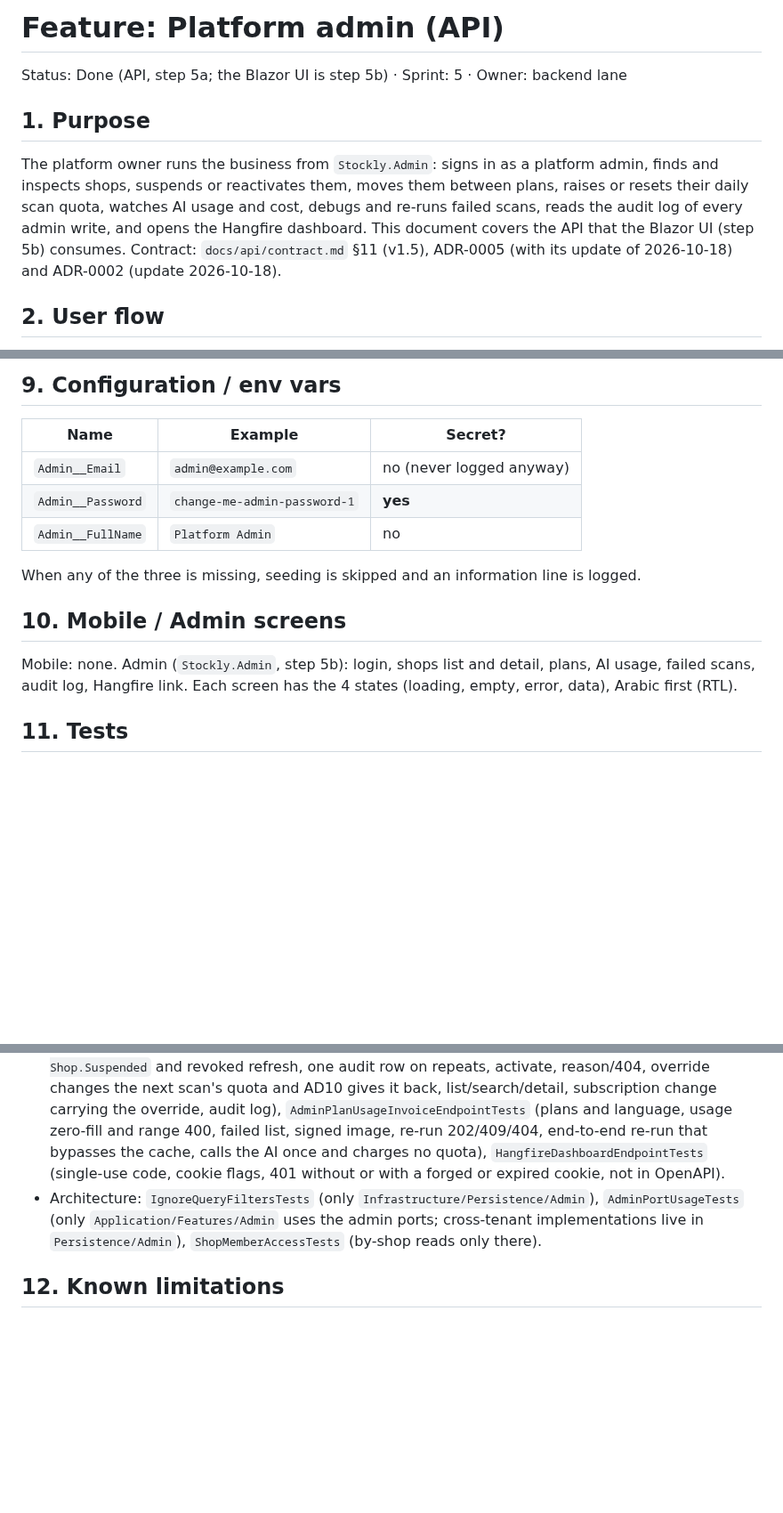
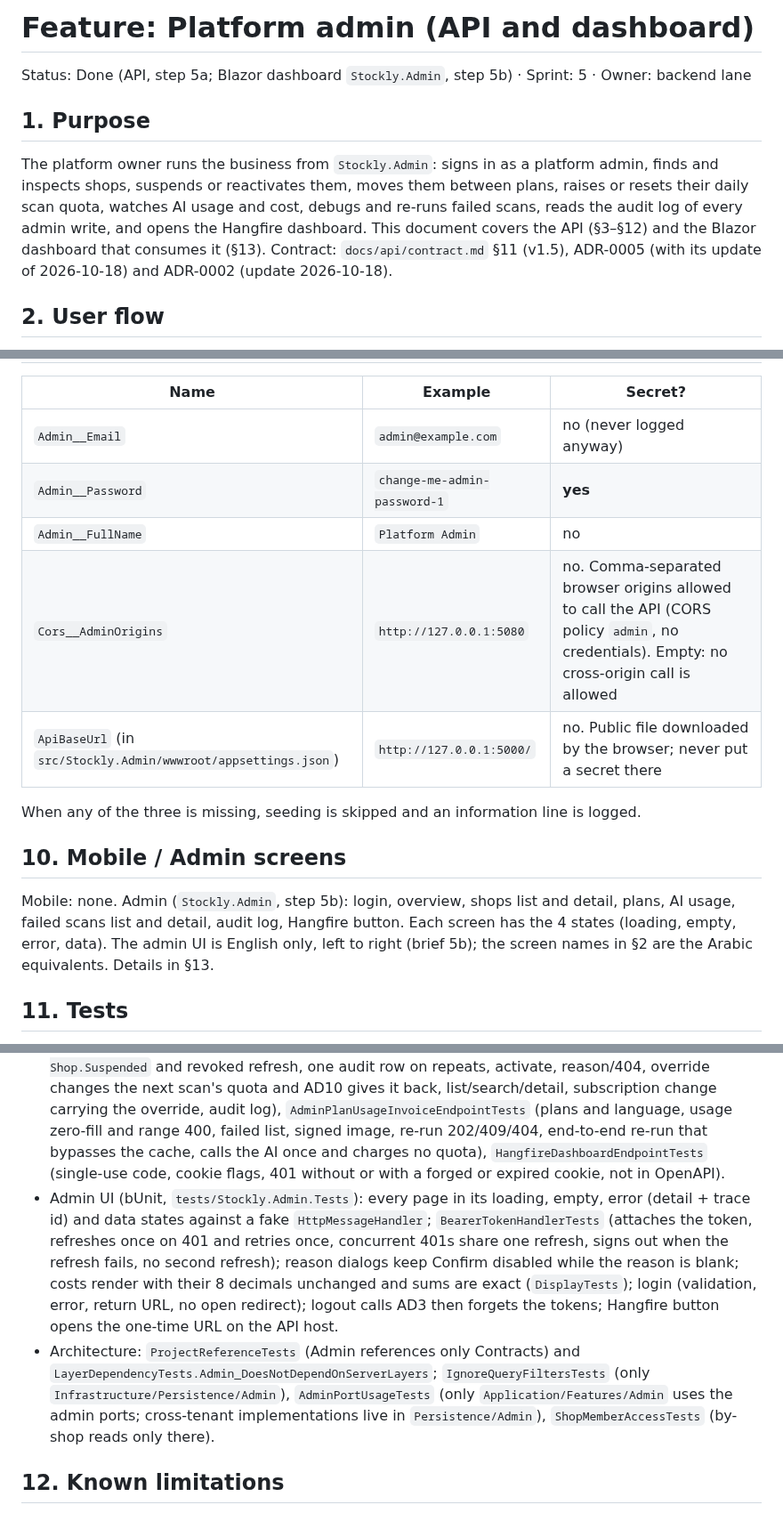
Before and after one commit to Medo6143/STPOCKLY_BACKEND, a Markdown page: docs/features/admin.md, 3 parts joined by grey strips. Shown at 89% size. GitHub-like rendering; blank space fills up the shorter version.

```diff
--- a/docs/features/admin.md
+++ b/docs/features/admin.md
@@ -1,9 +1,9 @@
-# Feature: Platform admin (API)
+# Feature: Platform admin (API and dashboard)
 
-Status: Done (API, step 5a; the Blazor UI is step 5b) · Sprint: 5 · Owner: backend lane
+Status: Done (API, step 5a; Blazor dashboard `Stockly.Admin`, step 5b) · Sprint: 5 · Owner: backend lane
 
 ## 1. Purpose
-The platform owner runs the business from `Stockly.Admin`: signs in as a platform admin, finds and inspects shops, suspends or reactivates them, moves them between plans, raises or resets their daily scan quota, watches AI usage and cost, debugs and re-runs failed scans, reads the audit log of every admin write, and opens the Hangfire dashboard. This document covers the API that the Blazor UI (step 5b) consumes. Contract: `docs/api/contract.md` §11 (v1.5), ADR-0005 (with its update of 2026-10-18) and ADR-0002 (update 2026-10-18).
+The platform owner runs the business from `Stockly.Admin`: signs in as a platform admin, finds and inspects shops, suspends or reactivates them, moves them between plans, raises or resets their daily scan quota, watches AI usage and cost, debugs and re-runs failed scans, reads the audit log of every admin write, and opens the Hangfire dashboard. This document covers the API (§3–§12) and the Blazor dashboard that consumes it (§13). Contract: `docs/api/contract.md` §11 (v1.5), ADR-0005 (with its update of 2026-10-18) and ADR-0002 (update 2026-10-18).
 
 ## 2. User flow
 1. The admin signs in on the admin login page (AD1). The token has `platform_role=PlatformAdmin` and no shop. The app refreshes it with AD2 and signs out with AD3.
@@ -122,18 +122,21 @@ The effective daily quota (plan quota or override) is not cached. The scan reads
 | `Admin__Email` | `admin@example.com` | no (never logged anyway) |
 | `Admin__Password` | `change-me-admin-password-1` | **yes** |
 | `Admin__FullName` | `Platform Admin` | no |
+| `Cors__AdminOrigins` | `http://127.0.0.1:5080` | no. Comma-separated browser origins allowed to call the API (CORS policy `admin`, no credentials). Empty: no cross-origin call is allowed |
+| `ApiBaseUrl` (in `src/Stockly.Admin/wwwroot/appsettings.json`) | `http://127.0.0.1:5000/` | no. Public file downloaded by the browser; never put a secret there |
 
 When any of the three is missing, seeding is skipped and an information line is logged.
 
 ## 10. Mobile / Admin screens
-Mobile: none. Admin (`Stockly.Admin`, step 5b): login, shops list and detail, plans, AI usage, failed scans, audit log, Hangfire link. Each screen has the 4 states (loading, empty, error, data), Arabic first (RTL).
+Mobile: none. Admin (`Stockly.Admin`, step 5b): login, overview, shops list and detail, plans, AI usage, failed scans list and detail, audit log, Hangfire button. Each screen has the 4 states (loading, empty, error, data). The admin UI is English only, left to right (brief 5b); the screen names in §2 are the Arabic equivalents. Details in §13.
 
 ## 11. Tests
 - Domain: `PlatformAdminShopTests` (suspend/activate idempotency, normalized name, quota override range, subscription start/end, plan update), `AdminAuditLogTests`, `InvoiceTests.Rerun_*`.
 - Application: `AdminAuthHandlerTests` (AD1/AD2: admin-only, lockout, rotation, reuse, shop token), `AdminShopHandlerTests` (AD4–AD10: happy paths, audit once, none on repeats, reason/validation, not found, unauthenticated, reset after the save), `AdminPlanAndUsageHandlerTests` (AD11–AD16: language, code taken incl. race, precision, zero-filled days, Cairo boundaries and summer time, range validation), `AdminInvoiceAndMiscHandlerTests` (AD17–AD20, re-run only `Failed`, queued after the commit with a status-cache write, signed image URL, Hangfire session, seed created once / never promotes), `ProcessInvoiceCommandHandlerTests.Handle_AdminRerun_*` (bypasses DB reuse and AI cache, usage row written).
 - Infrastructure (Testcontainers): `AdminPersistenceTests` (cross-tenant list/search/detail, escaped wildcards, subscription replacement inside a transaction, quota CHECK, effective quota, member token revocation, daily usage by Cairo day, by shop/model ordering and paging, failed list and invoice detail of any shop, lock-and-save re-run, audit log filters and JSON, plan code race, platform admin accounts), `RedisScanLimiterTests.Reset_*` (incl. Redis down), `S3FileStorageTests.GetDownloadUrl_*` (pre-signed GET serves the bytes; missing → null), `InMemoryHangfireSessionCodesTests` (single use, 60 s), `JwtTokenServiceTests.CreateAdminAccessToken_*`, `MigrationTests` (new tables, indexes, CHECK).
 - Api (real host): `AdminAuthEndpointTests` (seeded once, admin token claims, shop user 401, token families, logout, 403 matrix both ways, 401 anonymous), `AdminShopEndpointTests` (suspend → `403 Shop.Suspended` and revoked refresh, one audit row on repeats, activate, reason/404, override changes the next scan's quota and AD10 gives it back, list/search/detail, subscription change carrying the override, audit log), `AdminPlanUsageInvoiceEndpointTests` (plans and language, usage zero-fill and range 400, failed list, signed image, re-run 202/409/404, end-to-end re-run that bypasses the cache, calls the AI once and charges no quota), `HangfireDashboardEndpointTests` (single-use code, cookie flags, 401 without or with a forged or expired cookie, not in OpenAPI).
-- Architecture: `IgnoreQueryFiltersTests` (only `Infrastructure/Persistence/Admin`), `AdminPortUsageTests` (only `Application/Features/Admin` uses the admin ports; cross-tenant implementations live in `Persistence/Admin`), `ShopMemberAccessTests` (by-shop reads only there).
+- Admin UI (bUnit, `tests/Stockly.Admin.Tests`): every page in its loading, empty, error (detail + trace id) and data states against a fake `HttpMessageHandler`; `BearerTokenHandlerTests` (attaches the token, refreshes once on 401 and retries once, concurrent 401s share one refresh, signs out when the refresh fails, no second refresh); reason dialogs keep Confirm disabled while the reason is blank; costs render with their 8 decimals unchanged and sums are exact (`DisplayTests`); login (validation, error, return URL, no open redirect); logout calls AD3 then forgets the tokens; Hangfire button opens the one-time URL on the API host.
+- Architecture: `ProjectReferenceTests` (Admin references only Contracts) and `LayerDependencyTests.Admin_DoesNotDependOnServerLayers`; `IgnoreQueryFiltersTests` (only `Infrastructure/Persistence/Admin`), `AdminPortUsageTests` (only `Application/Features/Admin` uses the admin ports; cross-tenant implementations live in `Persistence/Admin`), `ShopMemberAccessTests` (by-shop reads only there).
 
 ## 12. Known limitations
 - One API instance (see §7). Multi-instance needs the dashboard codes in Redis and a shared Data Protection key ring (release sprint).
```
Also changed, not shown: other parts of docs/features/admin.md (+28 -0 lines), README.md (+15 -1 lines).
